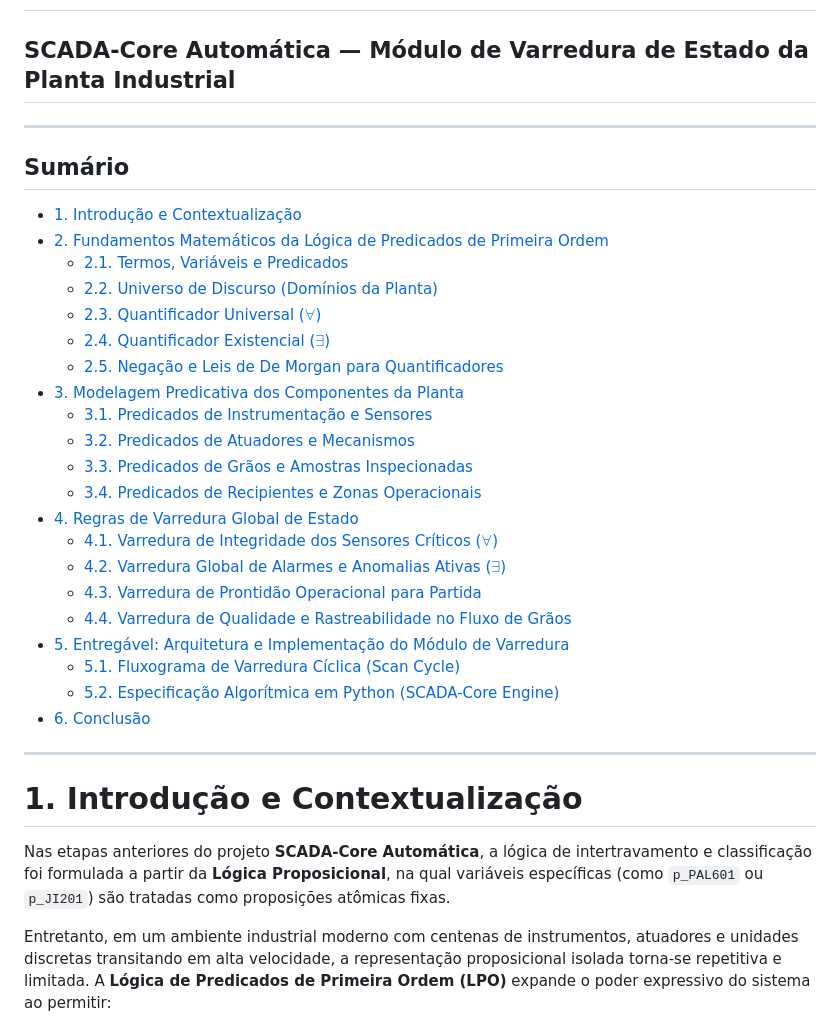
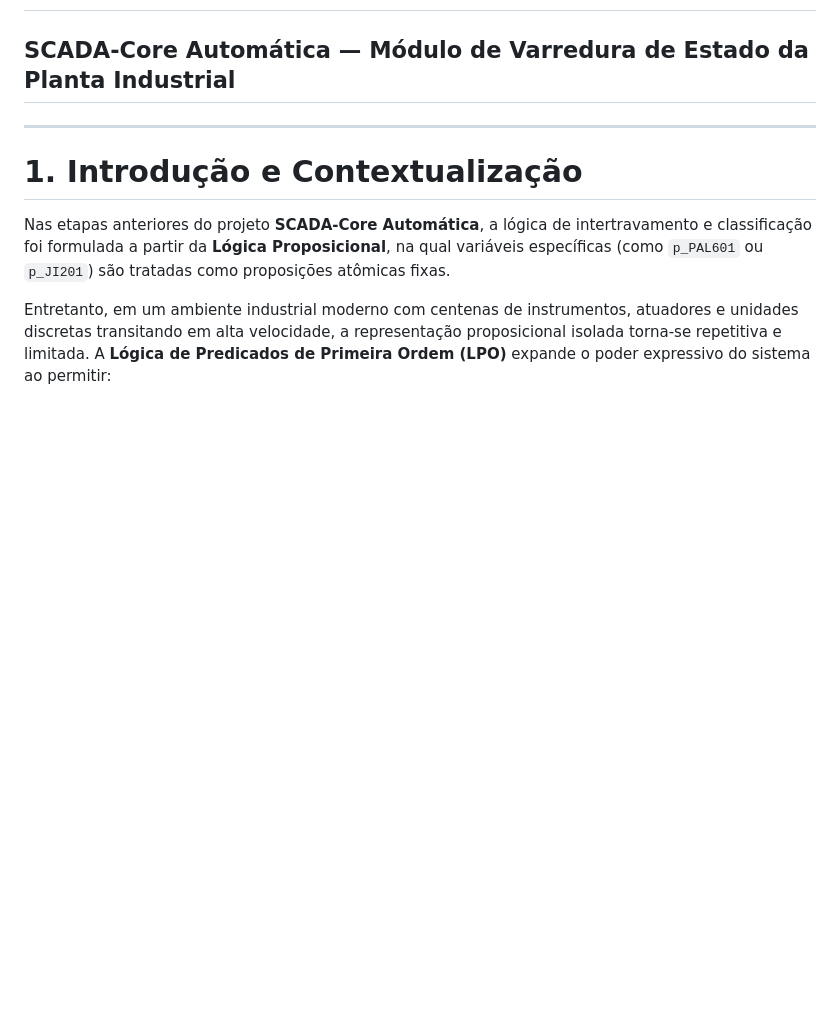
Before and after one commit to felipeconradovidal/SCADA-Core_Automatica_GRUPO4, a Markdown page: etapa-01-logica/06 - Quantificadores e Predicados.md, the part around the change. Drawn GitHub-style; blank space fills up the shorter version.

Commit message:
Remove table of contents from the document
Removed the table of contents from the document.

```diff
--- a/etapa-01-logica/06 - Quantificadores e Predicados.md
+++ b/etapa-01-logica/06 - Quantificadores e Predicados.md
@@ -1,31 +1,6 @@
 # Aula 06: Quantificadores e Predicados — Varredura Global de Estado
 
 ## SCADA-Core Automática — Módulo de Varredura de Estado da Planta Industrial
-
----
-
-## Sumário
-- [1. Introdução e Contextualização](#1-introdução-e-contextualização)
-- [2. Fundamentos Matemáticos da Lógica de Predicados de Primeira Ordem](#2-fundamentos-matemáticos-da-lógica-de-predicados-de-primeira-ordem)
-  - [2.1. Termos, Variáveis e Predicados](#21-termos-variáveis-e-predicados)
-  - [2.2. Universo de Discurso (Domínios da Planta)](#22-universo-de-discurso-domínios-da-planta)
-  - [2.3. Quantificador Universal ($\forall$)](#23-quantificador-universal-forall)
-  - [2.4. Quantificador Existencial ($\exists$)](#24-quantificador-existencial-exists)
-  - [2.5. Negação e Leis de De Morgan para Quantificadores](#25-negação-e-leis-de-de-morgan-para-quantificadores)
-- [3. Modelagem Predicativa dos Componentes da Planta](#3-modelagem-predicativa-dos-componentes-da-planta)
-  - [3.1. Predicados de Instrumentação e Sensores](#31-predicados-de-instrumentação-e-sensores)
-  - [3.2. Predicados de Atuadores e Mecanismos](#32-predicados-de-atuadores-e-mecanismos)
-  - [3.3. Predicados de Grãos e Amostras Inspecionadas](#33-predicados-de-grãos-e-amostras-inspecionadas)
-  - [3.4. Predicados de Recipientes e Zonas Operacionais](#34-predicados-de-recipientes-e-zonas-operacionais)
-- [4. Regras de Varredura Global de Estado](#4-regras-de-varredura-global-de-estado)
-  - [4.1. Varredura de Integridade dos Sensores Críticos ($\forall$)](#41-varredura-de-integridade-dos-sensores-críticos-forall)
-  - [4.2. Varredura Global de Alarmes e Anomalias Ativas ($\exists$)](#42-varredura-global-de-alarmes-e-anomalias-ativas-exists)
-  - [4.3. Varredura de Prontidão Operacional para Partida](#43-varredura-de-prontidão-operacional-para-partida)
-  - [4.4. Varredura de Qualidade e Rastreabilidade no Fluxo de Grãos](#44-varredura-de-qualidade-e-rastreabilidade-no-fluxo-de-grãos)
-- [5. Entregável: Arquitetura e Implementação do Módulo de Varredura](#5-entregável-arquitetura-e-implementação-do-módulo-de-varredura)
-  - [5.1. Fluxograma de Varredura Cíclica (Scan Cycle)](#51-fluxograma-de-varredura-cíclica-scan-cycle)
-  - [5.2. Especificação Algorítmica em Python (SCADA-Core Engine)](#52-especificação-algorítmica-em-python-scada-core-engine)
-- [6. Conclusão](#6-conclusão)
 
 ---
 
```
